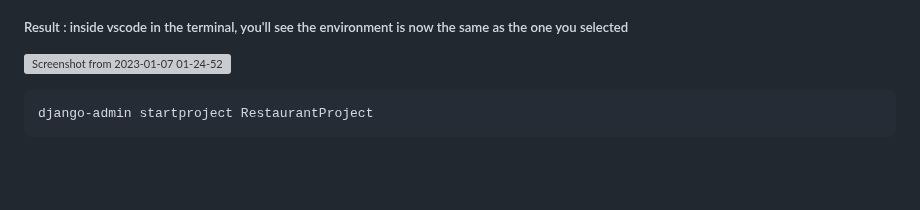
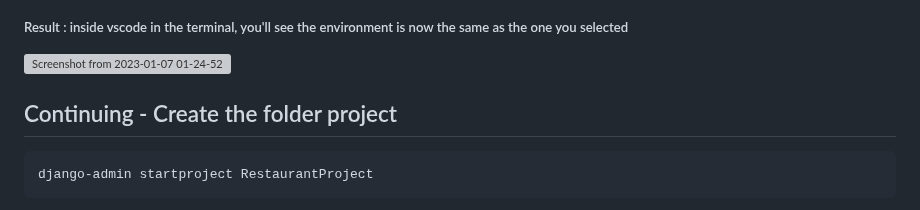
Before and after one commit to Ndhlovu1/django-crud-api-system, a Markdown page: README.md, the part around the change. GitHub-like rendering; blank space fills up the shorter version; grey boxes are pictures that could not be loaded.

````diff
--- a/README.md
+++ b/README.md
@@ -56,7 +56,7 @@ https://pipenv.pypa.io/en/latest/
 ##### Result : inside vscode in the terminal, you'll see the environment is now the same as the one you selected
 ![Screenshot from 2023-01-07 01-24-52](https://user-images.githubusercontent.com/46927702/211116197-f62f1ead-30a9-419f-b448-81d285660eee.png)
 
-
+## Continuing - Create the folder project
 ```shell
 django-admin startproject RestaurantProject
 ```
````
